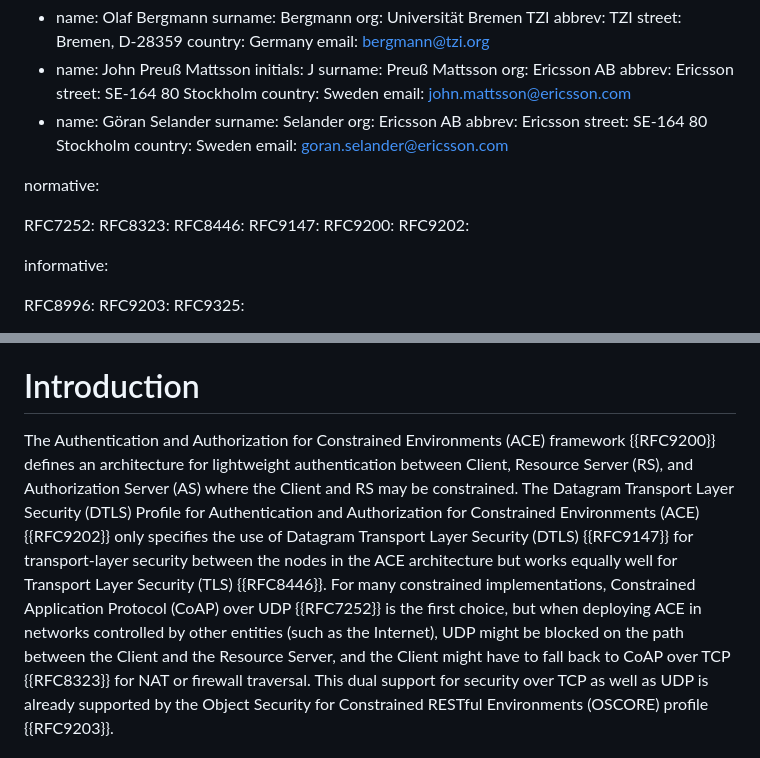
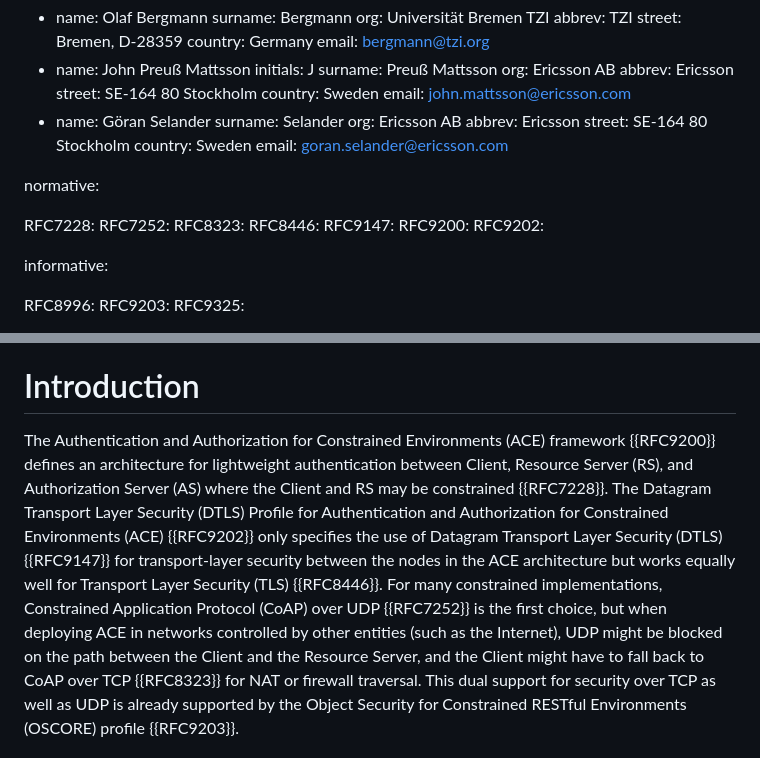
Before and after one commit to ace-wg/ace-extend-dtls-authorize, a Markdown page: draft-ietf-ace-extend-dtls-authorize.md, 2 parts joined by grey strips. Drawn GitHub-style.

Commit message:
Reference to "constrained"

```diff
--- a/draft-ietf-ace-extend-dtls-authorize.md
+++ b/draft-ietf-ace-extend-dtls-authorize.md
@@ -43,6 +43,7 @@ author:
 
 normative:
 
+  RFC7228:
   RFC7252:
   RFC8323:
   RFC8446:
@@ -67,7 +68,7 @@ This document updates the Datagram Transport Layer Security (DTLS) Profile for A
 
 # Introduction
 
-The Authentication and Authorization for Constrained Environments (ACE) framework {{RFC9200}} defines an architecture for lightweight authentication between Client, Resource Server (RS), and Authorization Server (AS) where the Client and RS may be constrained. The Datagram Transport Layer Security (DTLS) Profile for Authentication and Authorization for Constrained Environments (ACE) {{RFC9202}} only specifies the use of Datagram Transport Layer Security (DTLS) {{RFC9147}} for transport-layer security between the nodes in the ACE architecture but works equally well for Transport Layer Security (TLS) {{RFC8446}}. For many constrained implementations, Constrained Application Protocol (CoAP) over UDP {{RFC7252}} is the first choice, but when deploying ACE in networks controlled by other entities (such as the Internet), UDP might be blocked on the path between the Client and the Resource
+The Authentication and Authorization for Constrained Environments (ACE) framework {{RFC9200}} defines an architecture for lightweight authentication between Client, Resource Server (RS), and Authorization Server (AS) where the Client and RS may be constrained {{RFC7228}}. The Datagram Transport Layer Security (DTLS) Profile for Authentication and Authorization for Constrained Environments (ACE) {{RFC9202}} only specifies the use of Datagram Transport Layer Security (DTLS) {{RFC9147}} for transport-layer security between the nodes in the ACE architecture but works equally well for Transport Layer Security (TLS) {{RFC8446}}. For many constrained implementations, Constrained Application Protocol (CoAP) over UDP {{RFC7252}} is the first choice, but when deploying ACE in networks controlled by other entities (such as the Internet), UDP might be blocked on the path between the Client and the Resource
 Server, and the Client might have to fall back to CoAP over TCP {{RFC8323}} for NAT or firewall traversal. This dual support for security over TCP as well as UDP is already supported by the Object Security for Constrained RESTful Environments (OSCORE) profile {{RFC9203}}.
 
 This document updates {{RFC9202}} by specifying that the profile applies to TLS as well as DTLS. It only impacts the transport layer security channel between Client and Resource Server. The same access rights are valid in case transport layer security is provided by either DTLS or TLS. The same access token can be used by either DTLS or TLS between a given (Client, RS) pair. Therefore, the value `coap_dtls` in the `ace_profile` parameter of an Authorization Server to Client (AS-to-Client) response or in the `ace_profile` claim of an access token indicates that either DTLS or TLS can be used for transport layer security.
```
